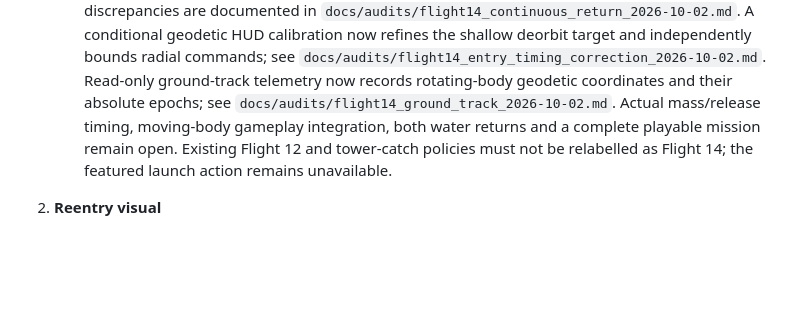
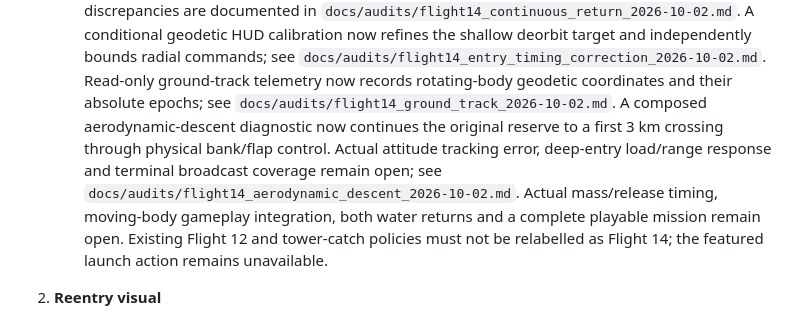
Before and after one commit to sebastianvelace/Exosphere, a Markdown page: ROADMAP.md, the part around the change. Drawn GitHub-style; blank space fills up the shorter version.

```diff
--- a/ROADMAP.md
+++ b/ROADMAP.md
@@ -303,6 +303,10 @@ en `earth.json`; Kepler on-rails sigue dos-cuerpos. No activar física diferida.
       bounds radial commands; see `docs/audits/flight14_entry_timing_correction_2026-10-02.md`.
       Read-only ground-track telemetry now records rotating-body geodetic coordinates
       and their absolute epochs; see `docs/audits/flight14_ground_track_2026-10-02.md`.
+      A composed aerodynamic-descent diagnostic now continues the original reserve
+      to a first 3 km crossing through physical bank/flap control. Actual attitude
+      tracking error, deep-entry load/range response and terminal broadcast coverage
+      remain open; see `docs/audits/flight14_aerodynamic_descent_2026-10-02.md`.
       Actual mass/release
      timing, moving-body gameplay integration, both water returns
      and a complete playable mission remain open. Existing Flight 12 and tower-catch policies must not be relabelled
```
Also changed, not shown: README.md (+11 -0 lines), docs/audits/flight14_aerodynamic_descent_2026-10-02.md (added, +157 -0 lines), docs/research/flight14_aerodynamic_descent_2026-10-02.png (added), 6 other files.
